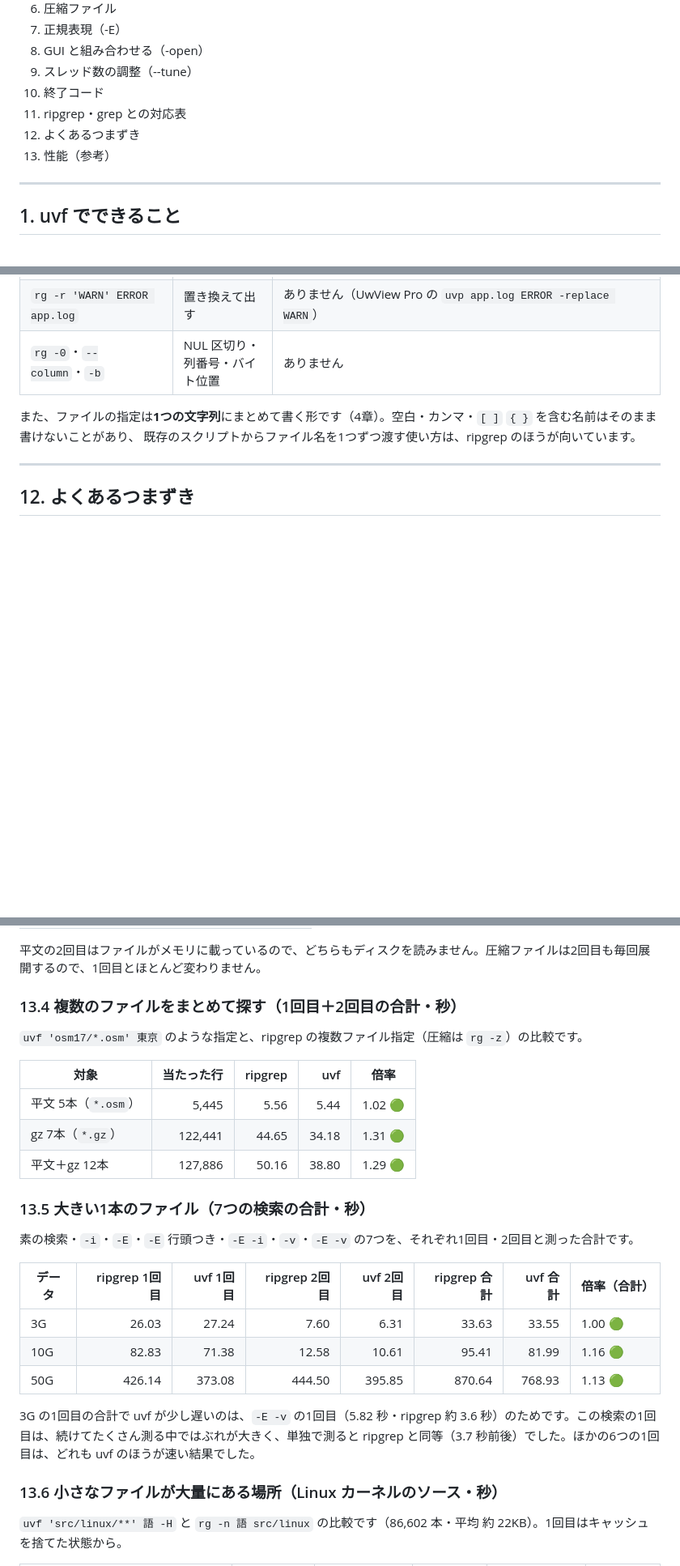
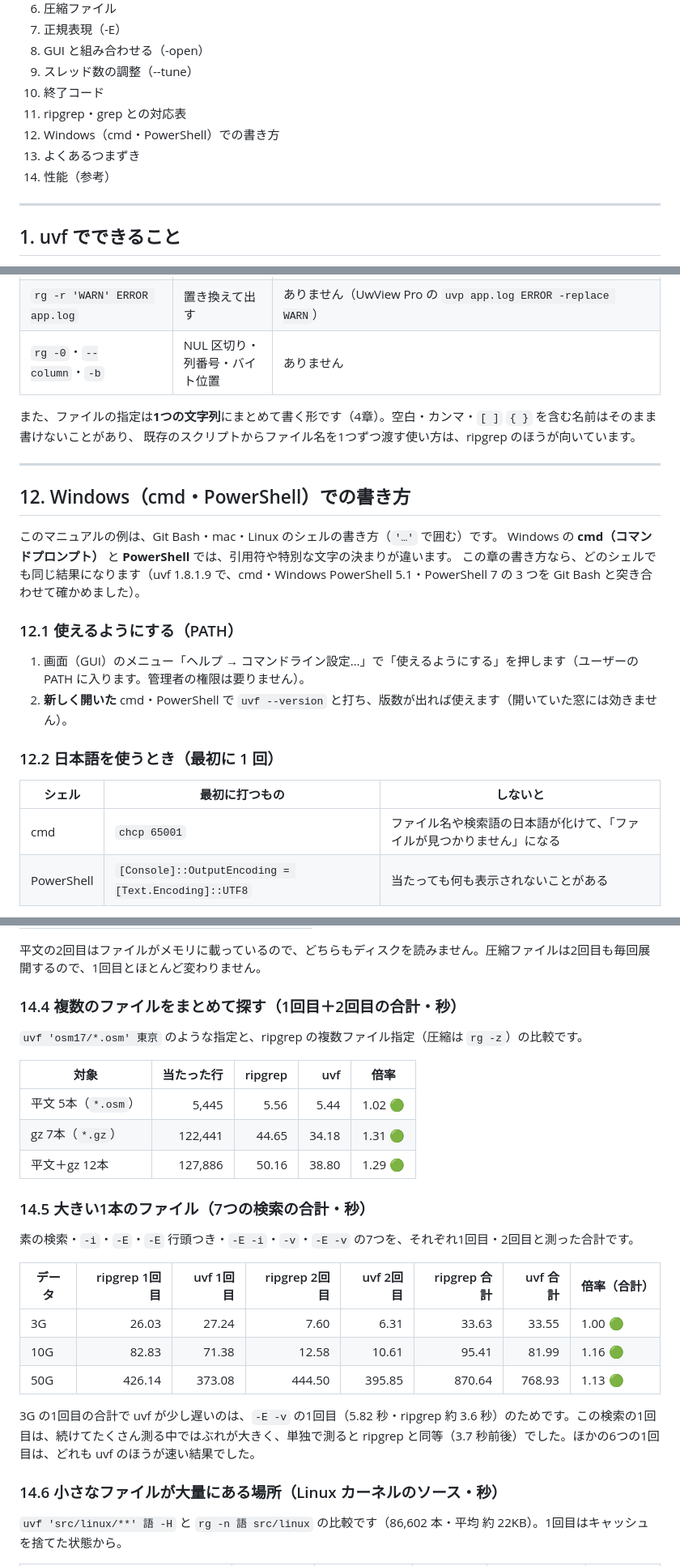
Before and after one commit to amru195704/UwView, a Markdown page: 2-doc/uvf_コマンド操作マニュアル.md, 3 parts joined by grey strips. Shown at 81% size. Rendered like a GitHub page; blank space fills up the shorter version.

```diff
--- a/2-doc/uvf_コマンド操作マニュアル.md
+++ b/2-doc/uvf_コマンド操作マニュアル.md
@@ -21,8 +21,9 @@
 9. スレッド数の調整（--tune）
 10. 終了コード
 11. ripgrep・grep との対応表
-12. よくあるつまずき
-13. 性能（参考）
+12. Windows（cmd・PowerShell）での書き方
+13. よくあるつまずき
+14. 性能（参考）
 
 ---
 
@@ -518,4 +519,21 @@ uvf のオプションは 3 章の表がすべてです。次の ripgrep の機
 
 ---
 
-## 12. よくあるつまずき
+## 12. Windows（cmd・PowerShell）での書き方
+
+このマニュアルの例は、Git Bash・mac・Linux のシェルの書き方（`'…'` で囲む）です。
+Windows の **cmd（コマンドプロンプト）** と **PowerShell** では、引用符や特別な文字の決まりが違います。
+この章の書き方なら、どのシェルでも同じ結果になります（uvf 1.8.1.9 で、cmd・Windows PowerShell 5.1・PowerShell 7 の 3 つを Git Bash と突き合わせて確かめました）。
+
+### 12.1 使えるようにする（PATH）
+
+1. 画面（GUI）のメニュー「ヘルプ → コマンドライン設定…」で「使えるようにする」を押します（ユーザーの PATH に入ります。管理者の権限は要りません）。
+2. **新しく開いた** cmd・PowerShell で `uvf --version` と打ち、版数が出れば使えます（開いていた窓には効きません）。
+
+### 12.2 日本語を使うとき（最初に 1 回）
+
+| シェル | 最初に打つもの | しないと |
+|---|---|---|
+| cmd | `chcp 65001` | ファイル名や検索語の日本語が化けて、「ファイルが見つかりません」になる |
+| PowerShell | `[Console]::OutputEncoding = [Text.Encoding]::UTF8` | 当たっても何も表示されないことがある |
+
@@ -582,7 +640,7 @@ ripgrep は `rg -z -n -F 東京 ファイル`（外部の展開コマンドを
 
 平文の2回目はファイルがメモリに載っているので、どちらもディスクを読みません。圧縮ファイルは2回目も毎回展開するので、1回目とほとんど変わりません。
 
-### 13.4 複数のファイルをまとめて探す（1回目＋2回目の合計・秒）
+### 14.4 複数のファイルをまとめて探す（1回目＋2回目の合計・秒）
 
 `uvf 'osm17/*.osm' 東京` のような指定と、ripgrep の複数ファイル指定（圧縮は `rg -z`）の比較です。
 
@@ -592,7 +650,7 @@ ripgrep は `rg -z -n -F 東京 ファイル`（外部の展開コマンドを
 | gz 7本（`*.gz`） | 122,441 | 44.65 | 34.18 | 1.31 🟢 |
 | 平文＋gz 12本 | 127,886 | 50.16 | 38.80 | 1.29 🟢 |
 
-### 13.5 大きい1本のファイル（7つの検索の合計・秒）
+### 14.5 大きい1本のファイル（7つの検索の合計・秒）
 
 素の検索・`-i`・`-E`・`-E` 行頭つき・`-E -i`・`-v`・`-E -v` の7つを、それぞれ1回目・2回目と測った合計です。
 
@@ -604,7 +662,7 @@ ripgrep は `rg -z -n -F 東京 ファイル`（外部の展開コマンドを
 
 3G の1回目の合計で uvf が少し遅いのは、`-E -v` の1回目（5.82 秒・ripgrep 約 3.6 秒）のためです。この検索の1回目は、続けてたくさん測る中ではぶれが大きく、単独で測ると ripgrep と同等（3.7 秒前後）でした。ほかの6つの1回目は、どれも uvf のほうが速い結果でした。
 
-### 13.6 小さなファイルが大量にある場所（Linux カーネルのソース・秒）
+### 14.6 小さなファイルが大量にある場所（Linux カーネルのソース・秒）
 
 `uvf 'src/linux/**' 語 -H` と `rg -n 語 src/linux` の比較です（86,602 本・平均 約 22KB）。1回目はキャッシュを捨てた状態から。
 
```
Also changed, not shown: other parts of 2-doc/uvf_コマンド操作マニュアル.md (+46 -6 lines).
